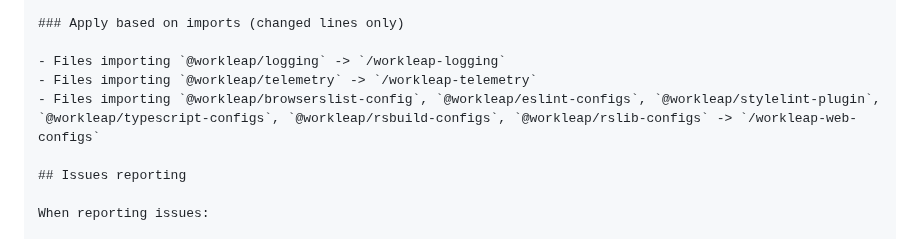
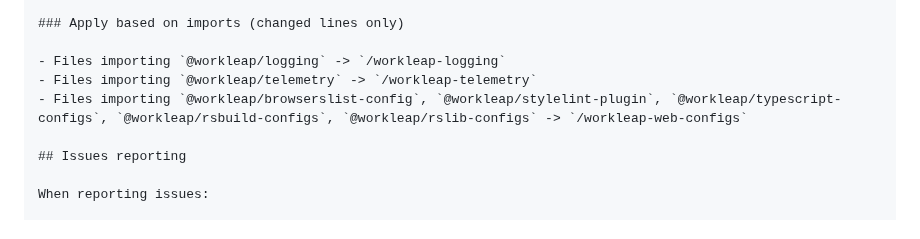
Before and after one commit to workleap/wl-idp-docs-hub, a Markdown page: docs/ai/setup-code-review-workflow.md, the part around the change. Drawn GitHub-style.

Commit message:
docs: remove ESLint references (#69)
Co-authored-by: Claude Opus 5.5 <noreply@anthropic.com>

```diff
--- a/docs/ai/setup-code-review-workflow.md
+++ b/docs/ai/setup-code-review-workflow.md
@@ -52,7 +52,7 @@ When performing code reviews, load and use the following agent skills available
 
 - Files importing `@workleap/logging` -> `/workleap-logging`
 - Files importing `@workleap/telemetry` -> `/workleap-telemetry`
-- Files importing `@workleap/browserslist-config`, `@workleap/eslint-configs`, `@workleap/stylelint-plugin`, `@workleap/typescript-configs`, `@workleap/rsbuild-configs`, `@workleap/rslib-configs` -> `/workleap-web-configs`
+- Files importing `@workleap/browserslist-config`, `@workleap/stylelint-plugin`, `@workleap/typescript-configs`, `@workleap/rsbuild-configs`, `@workleap/rslib-configs` -> `/workleap-web-configs`
 
 ## Issues reporting
 
```
Also changed, not shown: docs/web-configs/eslint.md (deleted, +0 -5 lines).
